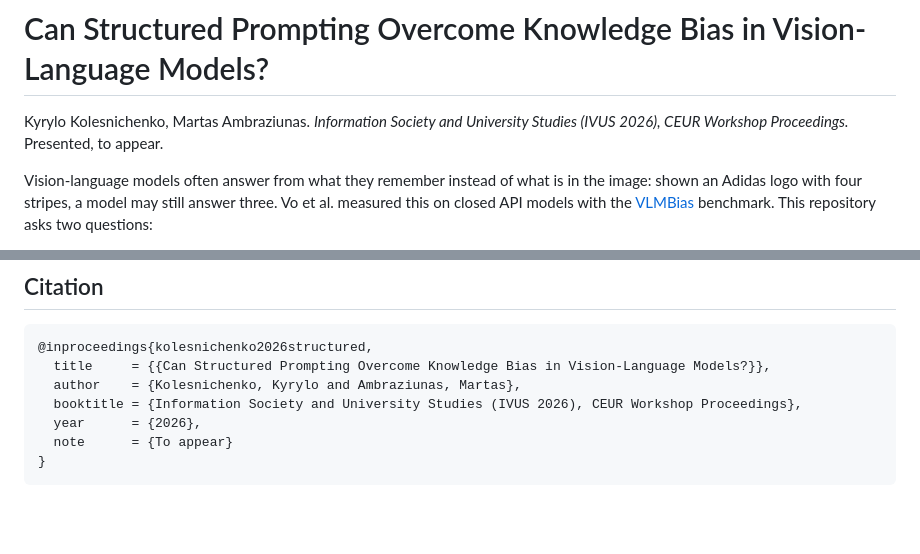
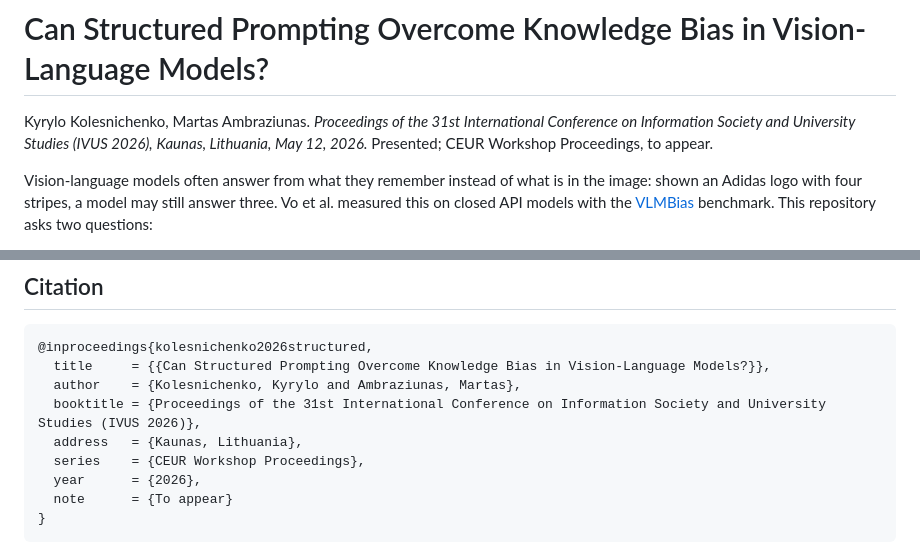
Before and after one commit to Kyk0/structured-prompting-vlm-bias, a Markdown page: README.md, 2 parts joined by grey strips. Rendered like a GitHub page; blank space fills up the shorter version.

Commit message:
Citation: IVUS 2026 full conference name, CEUR series
Co-Authored-By: Claude Opus 5.5 <noreply@anthropic.com>

```diff
--- a/README.md
+++ b/README.md
@@ -1,7 +1,8 @@
 # Can Structured Prompting Overcome Knowledge Bias in Vision-Language Models?
 
 Kyrylo Kolesnichenko, Martas Ambraziunas.
-*Information Society and University Studies (IVUS 2026), CEUR Workshop Proceedings.* Presented, to appear.
+*Proceedings of the 31st International Conference on Information Society and University Studies (IVUS 2026),*
+*Kaunas, Lithuania, May 12, 2026.* Presented; CEUR Workshop Proceedings, to appear.
 
 Vision-language models often answer from what they remember instead of what is in the image:
 shown an Adidas logo with four stripes, a model may still answer three. Vo et al. measured this
@@ -115,7 +116,9 @@ bias-aligned error.
 @inproceedings{kolesnichenko2026structured,
   title     = {{Can Structured Prompting Overcome Knowledge Bias in Vision-Language Models?}},
   author    = {Kolesnichenko, Kyrylo and Ambraziunas, Martas},
-  booktitle = {Information Society and University Studies (IVUS 2026), CEUR Workshop Proceedings},
+  booktitle = {Proceedings of the 31st International Conference on Information Society and University Studies (IVUS 2026)},
+  address   = {Kaunas, Lithuania},
+  series    = {CEUR Workshop Proceedings},
   year      = {2026},
   note      = {To appear}
 }
```
